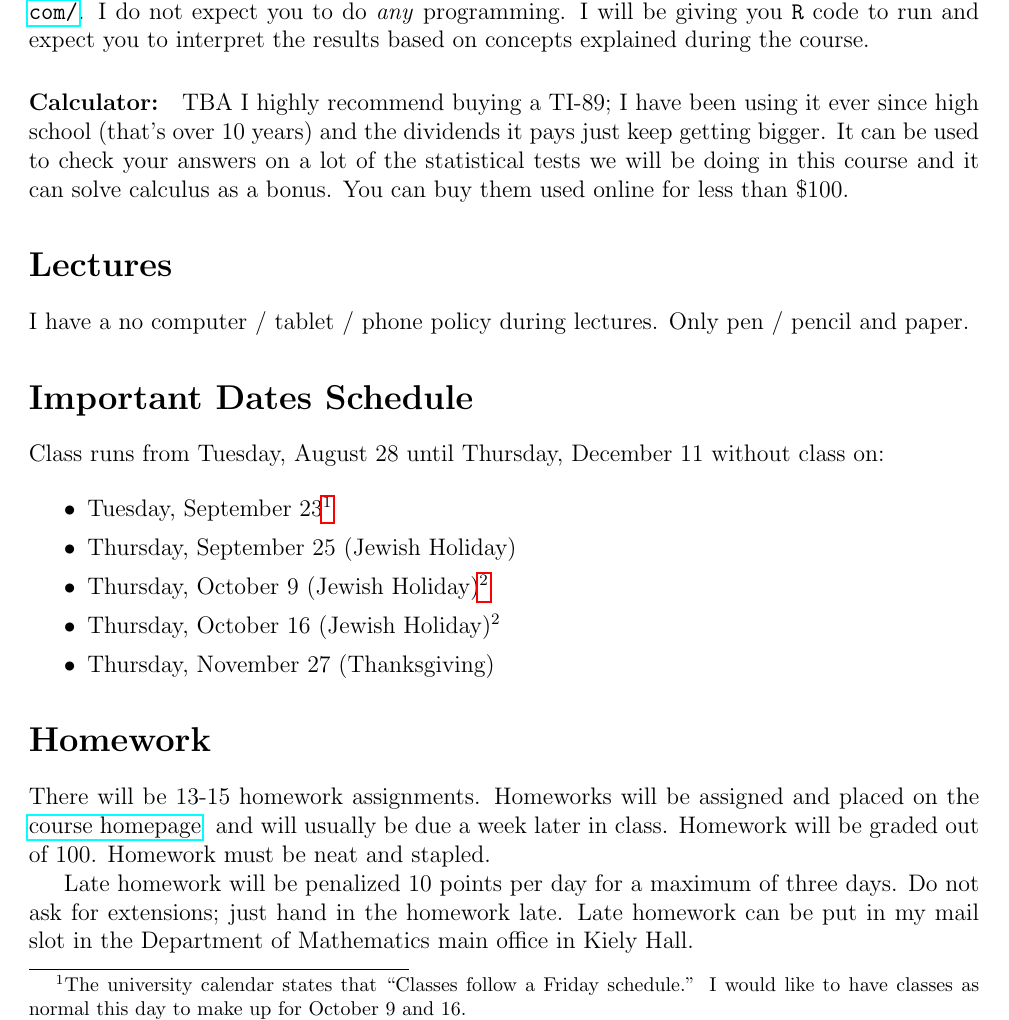
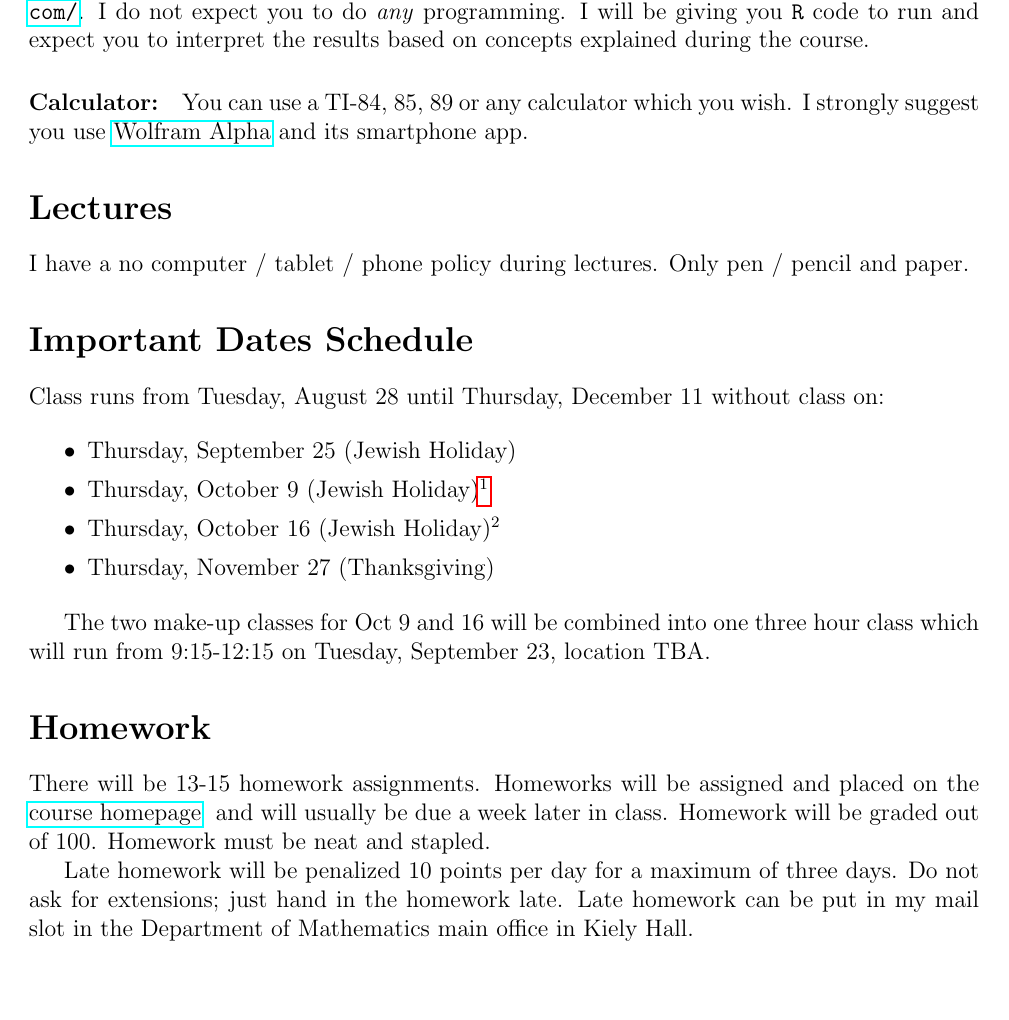
Before and after one commit to kapelner/QC_Math_241_Fall_2014_15, a LaTeX document (syllabus/syllabus.tex): part of page 2 of 3, cut so that both start at the same text, the shorter picture padded with empty space. Compiled offline with pdfLaTeX.

Commit message:
syllabus updated, first lecture audio uploaded

```diff
--- a/syllabus/syllabus.tex
+++ b/syllabus/syllabus.tex
@@ -71,7 +71,7 @@ This is not your typical mathematics course. This course develops ideas for help
 
 \paragraph{Textbook:} Probability and Statistical Inference 9th ed. by Hogg, Tanis and Zimmerman. There will be additional readings as well, but this will be the main, required text. Although it is required, most of the material in the class comes from the lecture notes. The textbook is a way to get ``another take'' on the material.
 \paragraph{Computer Software:} We will also be using \texttt{R} which is a free, open source statistical programming language and console. You can download it from: \url{http://cran.mirrors.hoobly.com/}. I do not expect you to do \textit{any} programming. I will be giving you \texttt{R} code to run and expect you to interpret the results based on concepts explained during the course.
-\paragraph{Calculator:} TBA I highly recommend buying a TI-89; I have been using it ever since high school (that's over 10 years) and the dividends it pays just keep getting bigger. It can be used to check your answers on a lot of the statistical tests we will be doing in this course and it can solve calculus as a bonus. You can buy them used online for less than \$100.
+\paragraph{Calculator:} You can use a TI-84, 85, 89 or any calculator which you wish. I strongly suggest you use \href{http://www.wolframalpha.com/}{Wolfram Alpha} and its smartphone app.
 
 \section*{Lectures}
 
@@ -83,12 +83,13 @@ Class runs from Tuesday, August 28 until Thursday, December 11 without class on:
 
 \begin{itemize}
 \itemsep -0.0em
-\item Tuesday, September 23\footnote{The university calendar states that ``Classes follow a Friday schedule.'' I would like to have classes as normal this day to make up for October 9 and 16.}
 \item Thursday, September 25 (Jewish Holiday)
 \item Thursday, October 9 (Jewish Holiday)\footnote{The university operates as normal, but I cannot be here. Thus, these two classes will have to be made up.}
 \item Thursday, October 16 (Jewish Holiday)$^2$
 \item Thursday, November 27 (Thanksgiving)
 \end{itemize}
+
+The two make-up classes for Oct 9 and 16 will be combined into one three hour class which will run from 9:15-12:15 on Tuesday, September 23, location TBA.
 
 
 \section*{Homework}
```
Also changed, not shown: syllabus/syllabus.pdf, syllabus/syllabus.tex (6 more changed lines), 1 other file.
